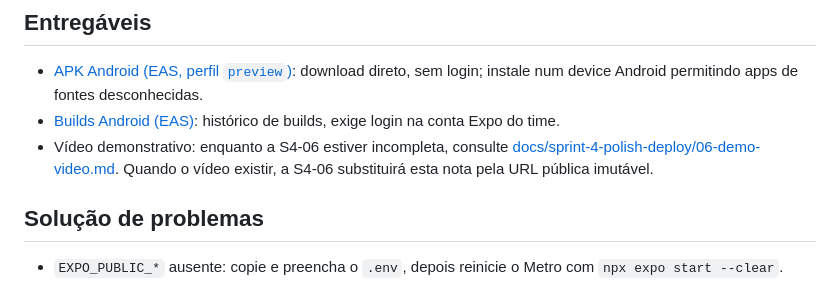
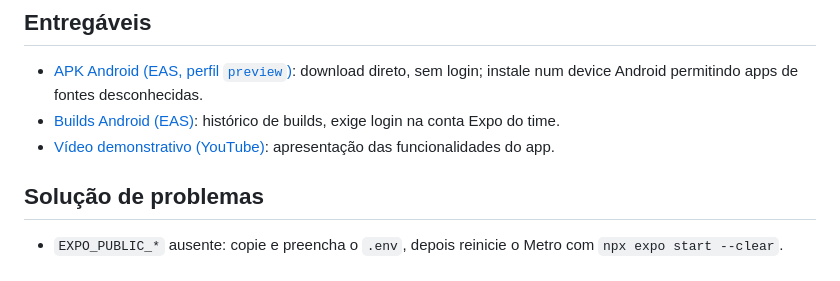
Before and after one commit to fiap-6frnt-tech-challenge/tech-challenge-mobile, a Markdown page: README.md, the part around the change. GitHub-like rendering.

Commit message:
Readme: add link to video

```diff
--- a/README.md
+++ b/README.md
@@ -190,7 +190,7 @@ O perfil `preview` em `eas.json` usa distribuição interna. Os valores Firebase
 
 - [APK Android (EAS, perfil `preview`)](https://expo.dev/artifacts/eas/fCGNBjyqKy5fyL9wY3eXmoudhMqQh5NKBOOILVL-Dpw.apk): download direto, sem login; instale num device Android permitindo apps de fontes desconhecidas.
 - [Builds Android (EAS)](https://expo.dev/accounts/bytebanks-team/projects/bytebank-mobile/builds): histórico de builds, exige login na conta Expo do time.
-- Vídeo demonstrativo: enquanto a S4-06 estiver incompleta, consulte [docs/sprint-4-polish-deploy/06-demo-video.md](docs/sprint-4-polish-deploy/06-demo-video.md). Quando o vídeo existir, a S4-06 substituirá esta nota pela URL pública imutável.
+- [Vídeo demonstrativo (YouTube)](https://www.youtube.com/watch?v=hfXLQWE8pTc): apresentação das funcionalidades do app.
 
 ## Solução de problemas
 
```
